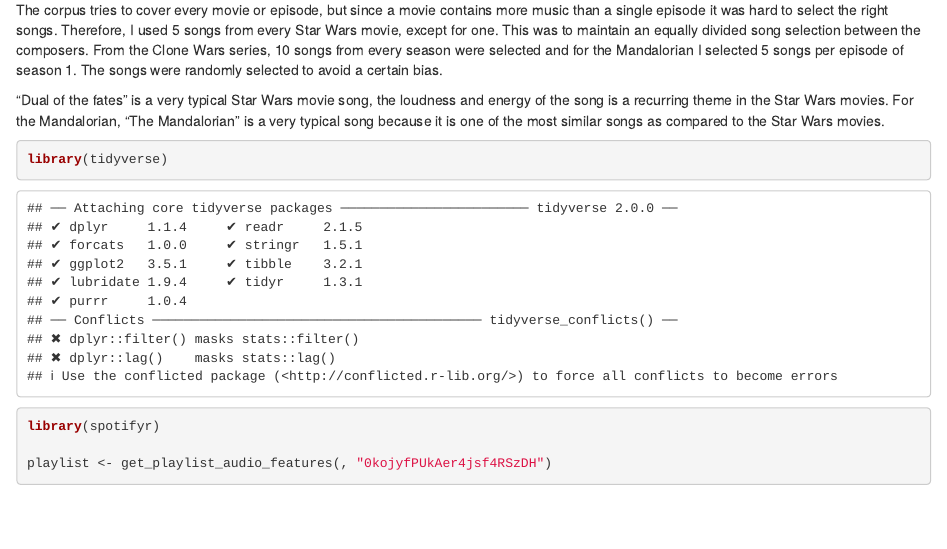
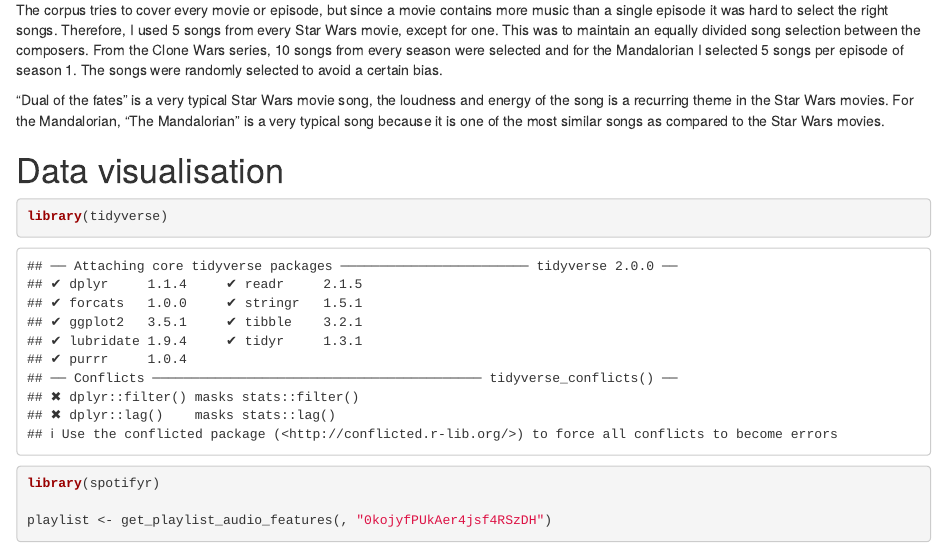
Before and after one commit to dionnegantzert/myrepo, an R Markdown document (index.Rmd): the page in a window 1100 px wide, from 480 px down. Rendered offline with R 4.5, knitr and Pandoc, with nearby package versions; some code elsewhere in the file could not run offline.

Commit message:
Poging 1

````diff
--- a/index.Rmd
+++ b/index.Rmd
@@ -16,6 +16,7 @@
 
 “Dual of the fates” is a very typical Star Wars movie song, the loudness and energy of the song is a recurring theme in the Star Wars movies. For the Mandalorian, “The Mandalorian” is a very typical song because it is one of the most similar songs as compared to the Star Wars movies.
 
+# Data visualisation
 
 ```{r}
 library(tidyverse)
````
Also changed, not shown: index.html.
